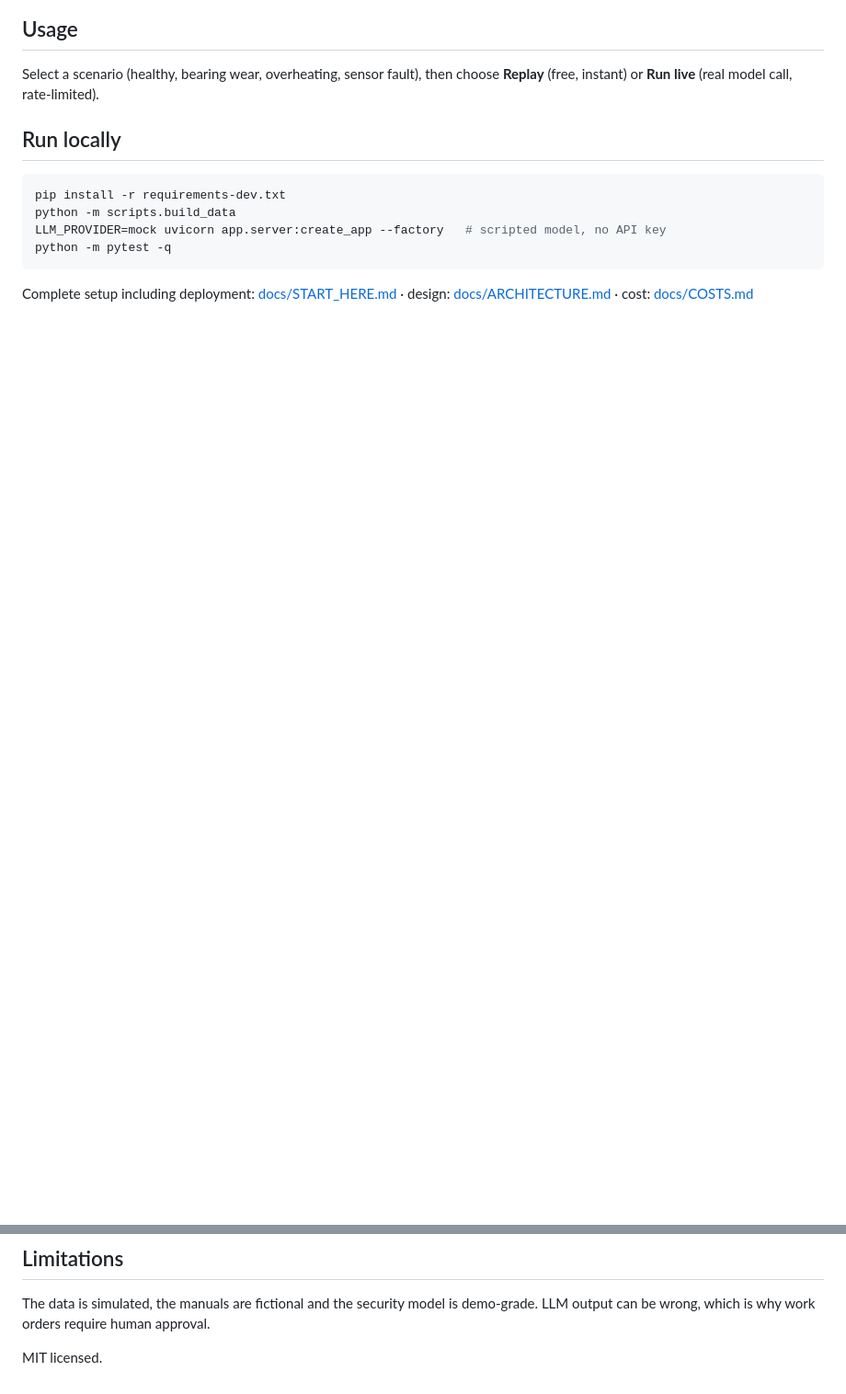
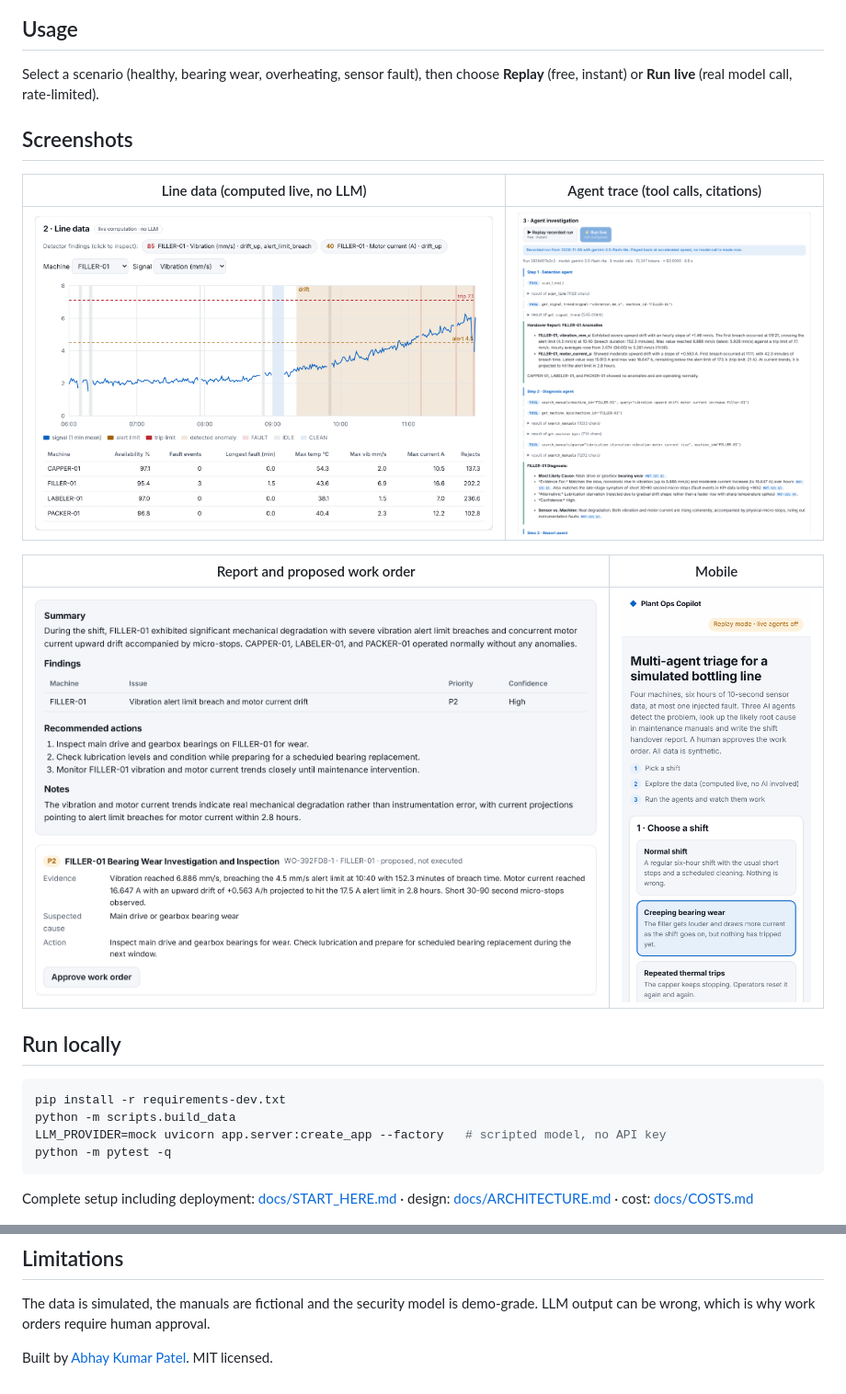
Before and after one commit to coder-akp/plant-ops-copilot, a Markdown page: README.md, 2 parts joined by grey strips. Shown at 92% size. GitHub-like rendering; pictures changed too: docs/img/02-line-data.png (added), docs/img/03-agent-trace.png (added), docs/img/04-report-and-work-order.png (added); blank space fills up the shorter version.

Commit message:
Add live URL, screenshots and docs cleanup

````diff
--- a/README.md
+++ b/README.md
@@ -9,6 +13,15 @@ investigates the findings, cites the maintenance manuals and **proposes** a work
 ## Usage
 Select a scenario (healthy, bearing wear, overheating, sensor fault), then choose **Replay** (free, instant)
 or **Run live** (real model call, rate-limited).
+
+## Screenshots
+| Line data (computed live, no LLM) | Agent trace (tool calls, citations) |
+|---|---|
+| ![Line data](docs/img/02-line-data.png) | ![Agent trace](docs/img/03-agent-trace.png) |
+
+| Report and proposed work order | Mobile |
+|---|---|
+| ![Report and work order](docs/img/04-report-and-work-order.png) | <img src="docs/img/05-mobile.png" width="260" alt="Mobile view"> |
 
 ## Run locally
 ```bash
@@ -23,4 +36,4 @@ Complete setup including deployment: [docs/START_HERE.md](docs/START_HERE.md) ·
 The data is simulated, the manuals are fictional and the security model is demo-grade. LLM output can be wrong,
 which is why work orders require human approval.
 
-MIT licensed.
+Built by [Abhay Kumar Patel](https://github.com/coder-akp). MIT licensed.
````
Also changed, not shown: other parts of README.md (+5 -1 lines), docs/ARCHITECTURE.md (+0 -4 lines), docs/START_HERE.md (+8 -4 lines), docs/img/01-overview.png (added), 1 other file.
